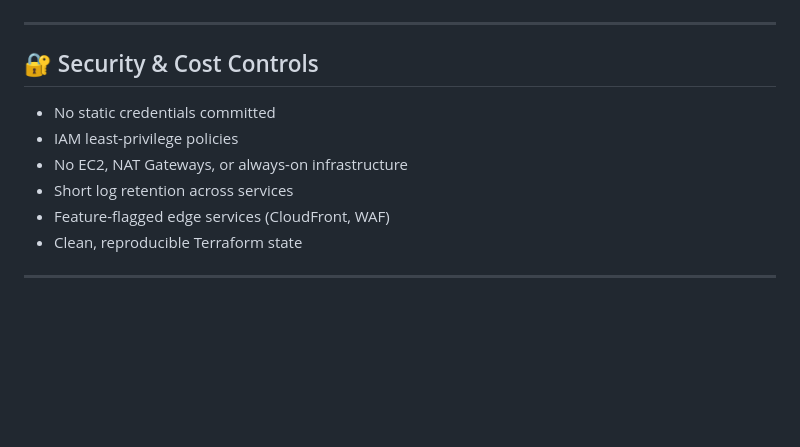
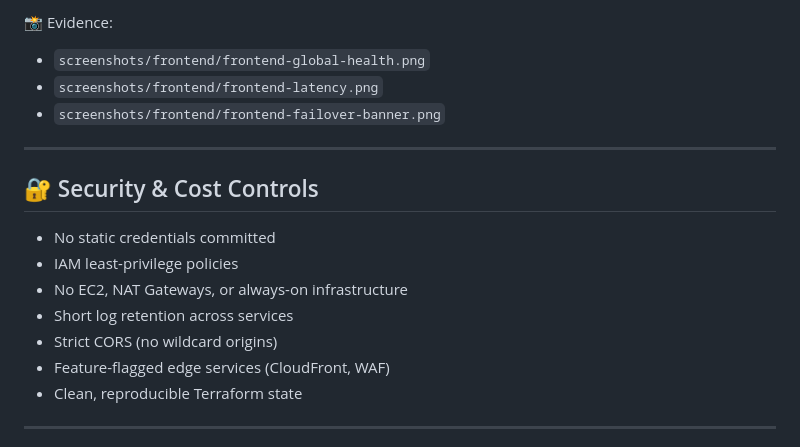
Before and after one commit to hawa-dizeyi/aws-global-serverless-platform, a Markdown page: README.md, the part around one of its changes. GitHub-like rendering; blank space fills up the shorter version.

```diff
--- a/README.md
+++ b/README.md
@@ -141,3 +164,7 @@ Replication status is confirmed directly from DynamoDB metadata in both regions.
+📸 Evidence:
+- `screenshots/frontend/frontend-global-health.png`
+- `screenshots/frontend/frontend-latency.png`
+- `screenshots/frontend/frontend-failover-banner.png`
 
 ---
 
@@ -147,6 +174,7 @@ Replication status is confirmed directly from DynamoDB metadata in both regions.
 - IAM least-privilege policies
 - No EC2, NAT Gateways, or always-on infrastructure
 - Short log retention across services
+- Strict CORS (no wildcard origins)
 - Feature-flagged edge services (CloudFront, WAF)
 - Clean, reproducible Terraform state
 
```
Also changed, not shown: other parts of README.md (+64 -40 lines).
